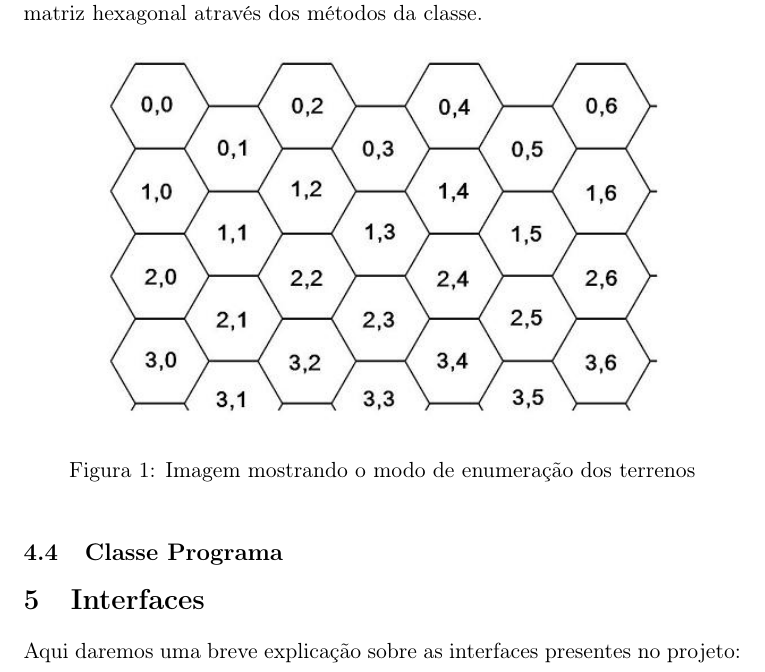
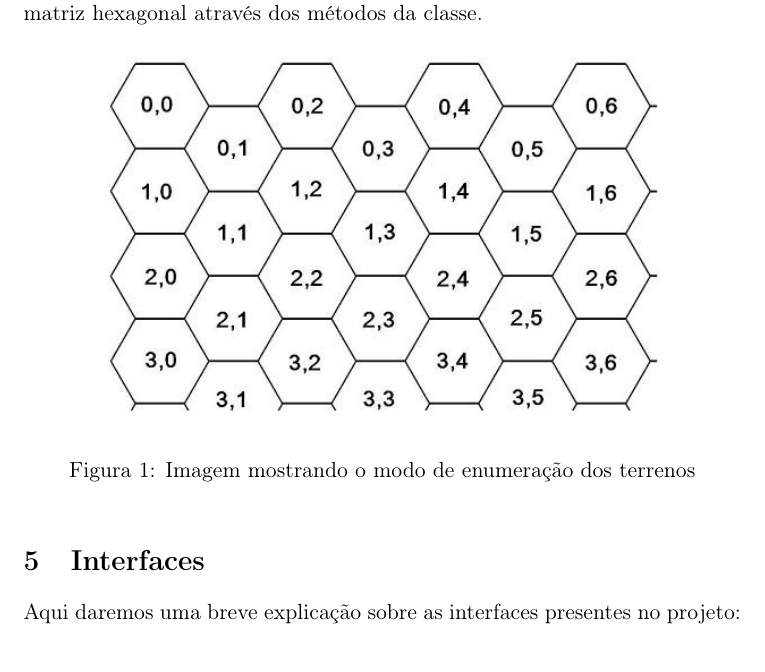
Before and after one commit to ruan0408/ep2-labprog2, a LaTeX document (relatorio.tex): part of page 4 of 5, cut so that both start at the same text. Compiled offline with pdfLaTeX.

Commit message:
RELATORIO FINISHED

```diff
--- a/relatorio.tex
+++ b/relatorio.tex
@@ -142,7 +142,6 @@ Para transformar a matriz normal em uma matriz hexagonal, tratamos ela assim com
 
 \end{figure}
 
-\subsection{Classe Programa}
 
 \section{Interfaces}
 
```
Also changed, not shown: relatorio.pdf.
